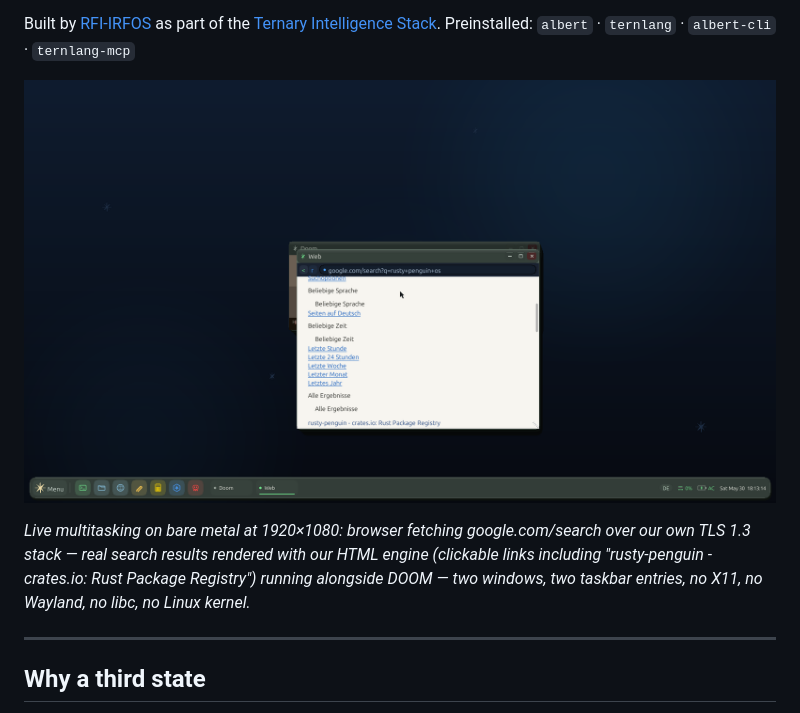
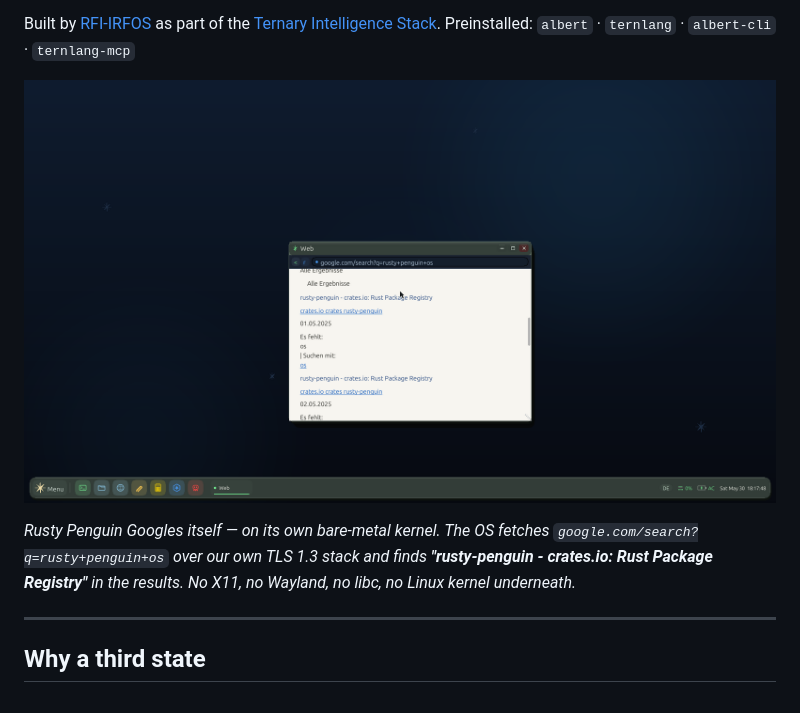
Before and after one commit to rfi-irfos/rusty-penguin, a Markdown page: README.md, the part around the change. GitHub-like rendering; pictures changed too: docs/rusty-penguin-desktop-v2.3.png.

Commit message:
hero: Rusty Penguin Googles itself on its own kernel
Replace hero image with the definitive screenshot: Rusty Penguin's own browser,
running on the pure-Rust bare-metal kernel, fetches google.com/search and finds
"rusty-penguin - crates.io: Rust Package Registry" in the live results.
Address bar shows the real URL. No X11, no Wayland, no libc, no Linux kernel.

Co-Authored-By: Claude Sonnet 4.6 <noreply@anthropic.com>

```diff
--- a/README.md
+++ b/README.md
@@ -21,11 +21,10 @@ Preinstalled: `albert` · `ternlang` · `albert-cli` · `ternlang-mcp`
 
 ![Rusty Penguin desktop v2.3](docs/rusty-penguin-desktop-v2.3.png)
 
-*Live multitasking on bare metal at 1920×1080: browser fetching google.com/search
-over our own TLS 1.3 stack — real search results rendered with our HTML engine
-(clickable links including "rusty-penguin - crates.io: Rust Package Registry") running
-alongside DOOM — two windows, two taskbar entries, no X11, no Wayland, no libc, no
-Linux kernel.*
+*Rusty Penguin Googles itself — on its own bare-metal kernel. The OS fetches
+`google.com/search?q=rusty+penguin+os` over our own TLS 1.3 stack and finds
+**"rusty-penguin - crates.io: Rust Package Registry"** in the results. No X11,
+no Wayland, no libc, no Linux kernel underneath.*
 
 ---
 
```
